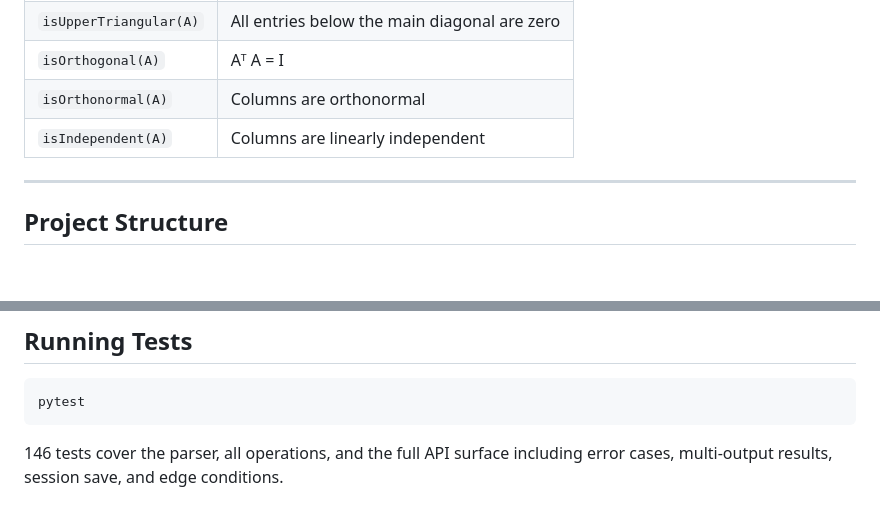
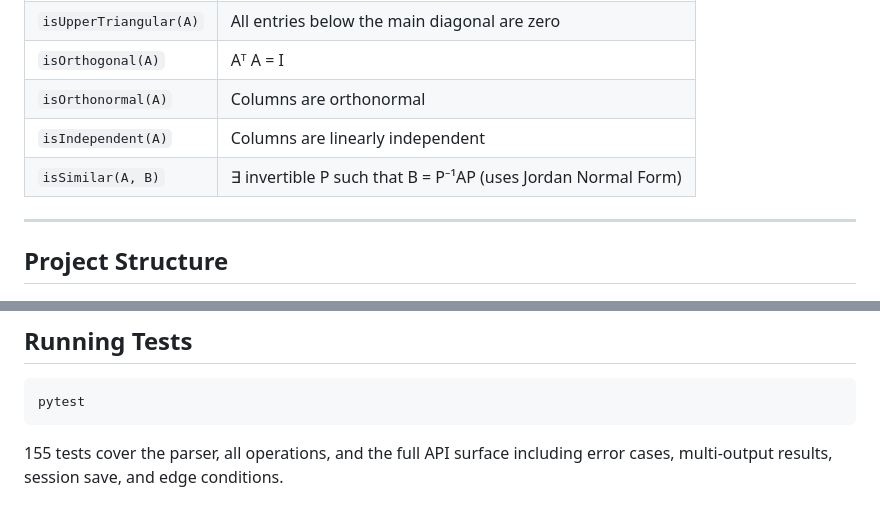
Before and after one commit to AshisR/matpad, a Markdown page: README.md, 2 parts joined by grey strips. Rendered like a GitHub page; blank space fills up the shorter version.

````diff
--- a/README.md
+++ b/README.md
@@ -218,6 +218,7 @@ norm(A - B)
 | `isOrthogonal(A)` | Aᵀ A = I |
 | `isOrthonormal(A)` | Columns are orthonormal |
 | `isIndependent(A)` | Columns are linearly independent |
+| `isSimilar(A, B)` | ∃ invertible P such that B = P⁻¹AP (uses Jordan Normal Form) |
 
 ---
 
@@ -306,4 +307,4 @@ Returns:
 pytest
 ```
 
-146 tests cover the parser, all operations, and the full API surface including error cases, multi-output results, session save, and edge conditions.
+155 tests cover the parser, all operations, and the full API surface including error cases, multi-output results, session save, and edge conditions.
````
